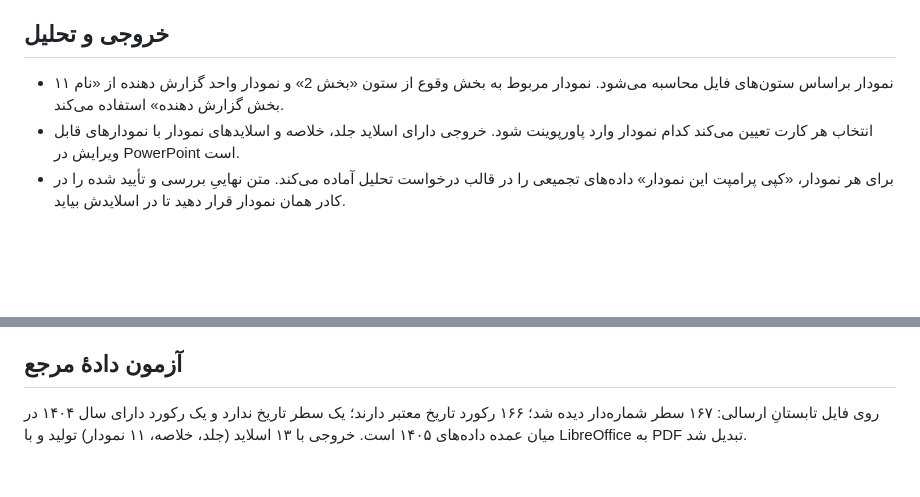
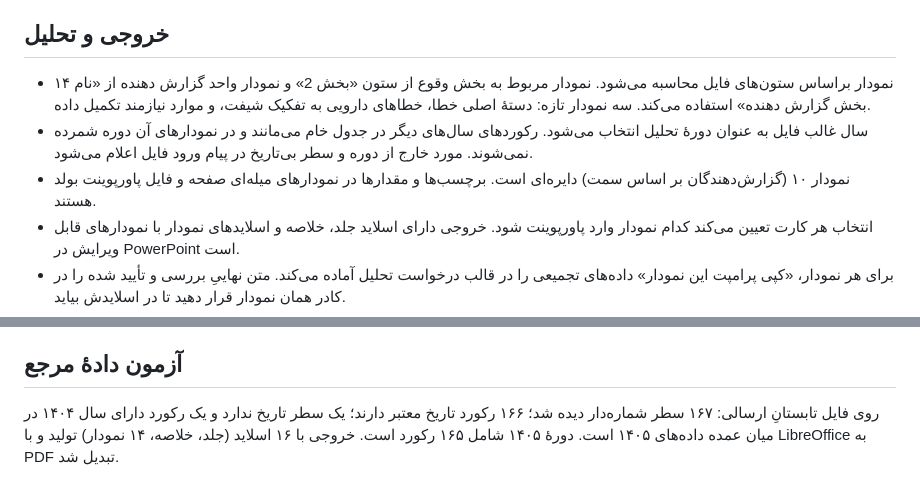
Before and after one commit to hfardar2-gif/Error_chamran, a Markdown page: README.md, 2 parts joined by grey strips. GitHub-like rendering; blank space fills up the shorter version.

Commit message:
Improve chart labels, reporting period, and add analyses

```diff
--- a/README.md
+++ b/README.md
@@ -16,7 +16,9 @@ python -m http.server 8765
 
 ## خروجی و تحلیل
 
-- ۱۱ نمودار براساس ستون‌های فایل محاسبه می‌شود. نمودار مربوط به بخش وقوع از ستون «بخش 2» و نمودار واحد گزارش دهنده از «نام بخش گزارش دهنده» استفاده می‌کند.
+- ۱۴ نمودار براساس ستون‌های فایل محاسبه می‌شود. نمودار مربوط به بخش وقوع از ستون «بخش 2» و نمودار واحد گزارش دهنده از «نام بخش گزارش دهنده» استفاده می‌کند. سه نمودار تازه: دستهٔ اصلی خطا، خطاهای دارویی به تفکیک شیفت، و موارد نیازمند تکمیل داده.
+- سال غالب فایل به عنوان دورهٔ تحلیل انتخاب می‌شود. رکوردهای سال‌های دیگر در جدول خام می‌مانند و در نمودارهای آن دوره شمرده نمی‌شوند. مورد خارج از دوره و سطر بی‌تاریخ در پیام ورود فایل اعلام می‌شود.
+- نمودار ۱۰ (گزارش‌دهندگان بر اساس سمت) دایره‌ای است. برچسب‌ها و مقدارها در نمودارهای میله‌ای صفحه و فایل پاورپوینت بولد هستند.
 - انتخاب هر کارت تعیین می‌کند کدام نمودار وارد پاورپوینت شود. خروجی دارای اسلاید جلد، خلاصه و اسلایدهای نمودار با نمودارهای قابل ویرایش در PowerPoint است.
 - برای هر نمودار، «کپی پرامپت این نمودار» داده‌های تجمیعی را در قالب درخواست تحلیل آماده می‌کند. متن نهاییِ بررسی و تأیید شده را در کادر همان نمودار قرار دهید تا در اسلایدش بیاید.
 - طراحی و ترتیب آماری از ارائهٔ مرجع الهام گرفته شده است. متن‌ها و اعدادِ بهار، برای گزارش تابستان بازاستفاده نمی‌شوند؛ چیدمان اسلایدها بازآفرینی شده و تصویر برابر اصل فایل مرجع نیست.
@@ -33,4 +35,4 @@ JSZip و PptxGenJS به صورت بستهٔ محلی در `vendor/` آمده‌
 
 ## آزمون دادهٔ مرجع
 
-روی فایل تابستانِ ارسالی: ۱۶۷ سطر شماره‌دار دیده شد؛ ۱۶۶ رکورد تاریخ معتبر دارند؛ یک سطر تاریخ ندارد و یک رکورد دارای سال ۱۴۰۴ در میان عمده داده‌های ۱۴۰۵ است. خروجی با ۱۳ اسلاید (جلد، خلاصه، ۱۱ نمودار) تولید و با LibreOffice به PDF تبدیل شد.
+روی فایل تابستانِ ارسالی: ۱۶۷ سطر شماره‌دار دیده شد؛ ۱۶۶ رکورد تاریخ معتبر دارند؛ یک سطر تاریخ ندارد و یک رکورد دارای سال ۱۴۰۴ در میان عمده داده‌های ۱۴۰۵ است. دورهٔ ۱۴۰۵ شامل ۱۶۵ رکورد است. خروجی با ۱۶ اسلاید (جلد، خلاصه، ۱۴ نمودار) تولید و با LibreOffice به PDF تبدیل شد.
```
